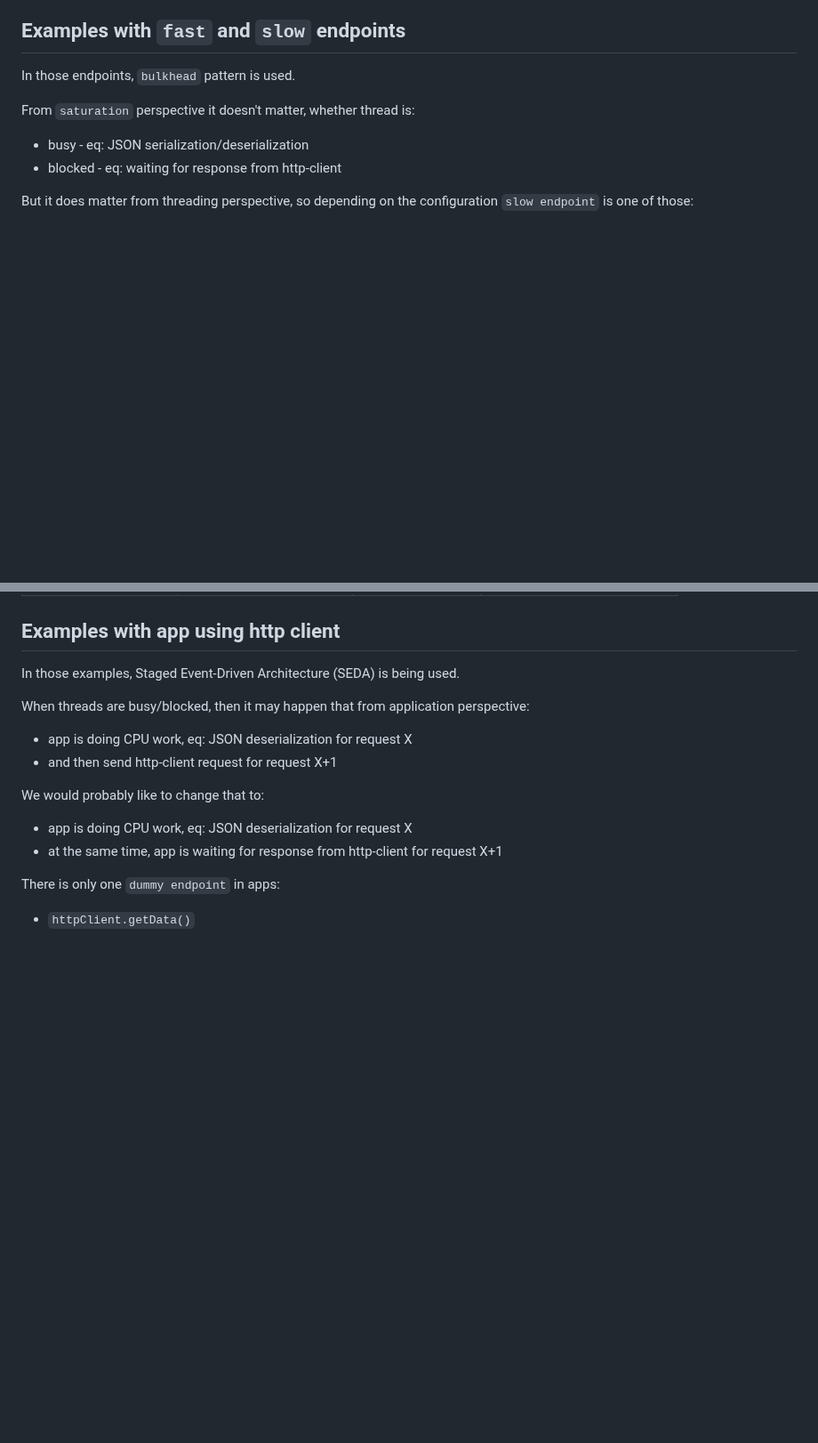
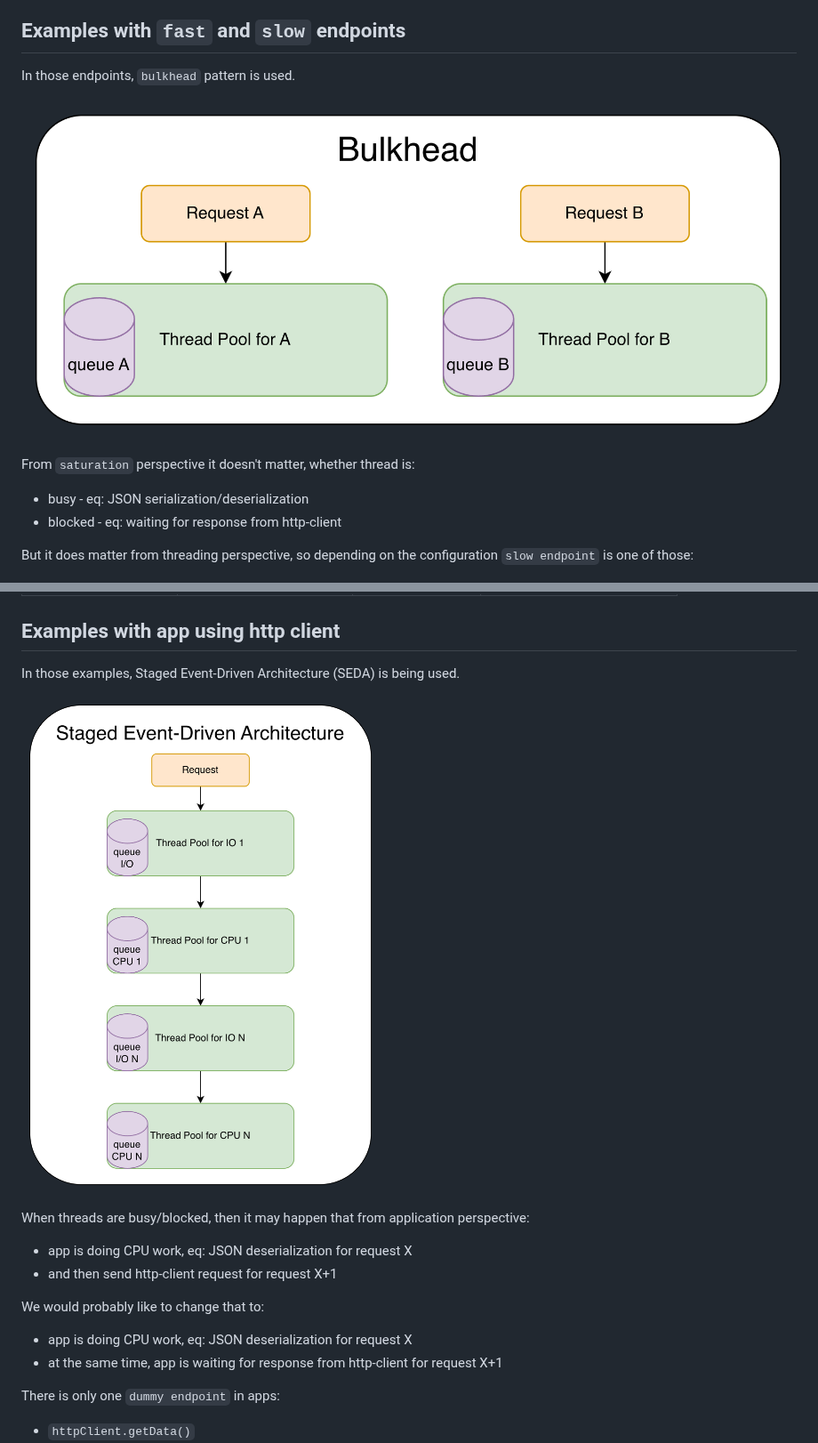
Before and after one commit to mateusz-nalepa/cpu-io-queues-can-be-everywhere, a Markdown page: README.md, 2 parts joined by grey strips. Shown at 89% size. GitHub-like rendering; pictures changed too: bulkhead.png (added), seda.png (added); blank space fills up the shorter version.

Commit message:
add images

```diff
--- a/README.md
+++ b/README.md
@@ -69,6 +69,9 @@ There are two different types of examples:
 ## Examples with `fast` and `slow` endpoints
 
 In those endpoints, `bulkhead` pattern is used.
+
+![bulkhead.png](bulkhead.png)
+
 
 From `saturation` perspective it doesn't matter, whether thread is:
 
@@ -238,6 +241,8 @@ In this example, metric `http.server.requests` is not telling the truth
 
 In those examples, Staged Event-Driven Architecture (SEDA) is being used.
 
+![seda.png](seda.png)
+
 When threads are busy/blocked, then it may happen that from application perspective:
 
 - app is doing CPU work, eq: JSON deserialization for request X
```
